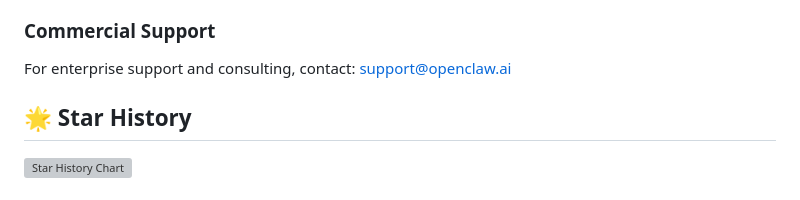
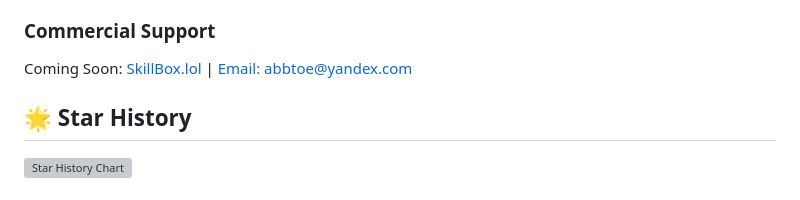
Before and after one commit to linux503/model-auto-switch, a Markdown page: README.md, the part around the change. GitHub-like rendering; grey boxes are pictures that could not be loaded.

```diff
--- a/README.md
+++ b/README.md
@@ -291,7 +291,7 @@ This project is licensed under the MIT License - see the [LICENSE](LICENSE) file
 - **Documentation**: [Complete documentation](docs/)
 
 ### Commercial Support
-For enterprise support and consulting, contact: support@openclaw.ai
+Coming Soon: [SkillBox.lol](https://skillbox.lol/) | [Email: abbtoe@yandex.com](mailto:abbtoe@yandex.com)
 
 ## 🌟 Star History
 
```
Also changed, not shown: README_CN.md (+1 -1 lines), docs/GITHUB_RELEASE_SUMMARY.md (+1 -1 lines).
